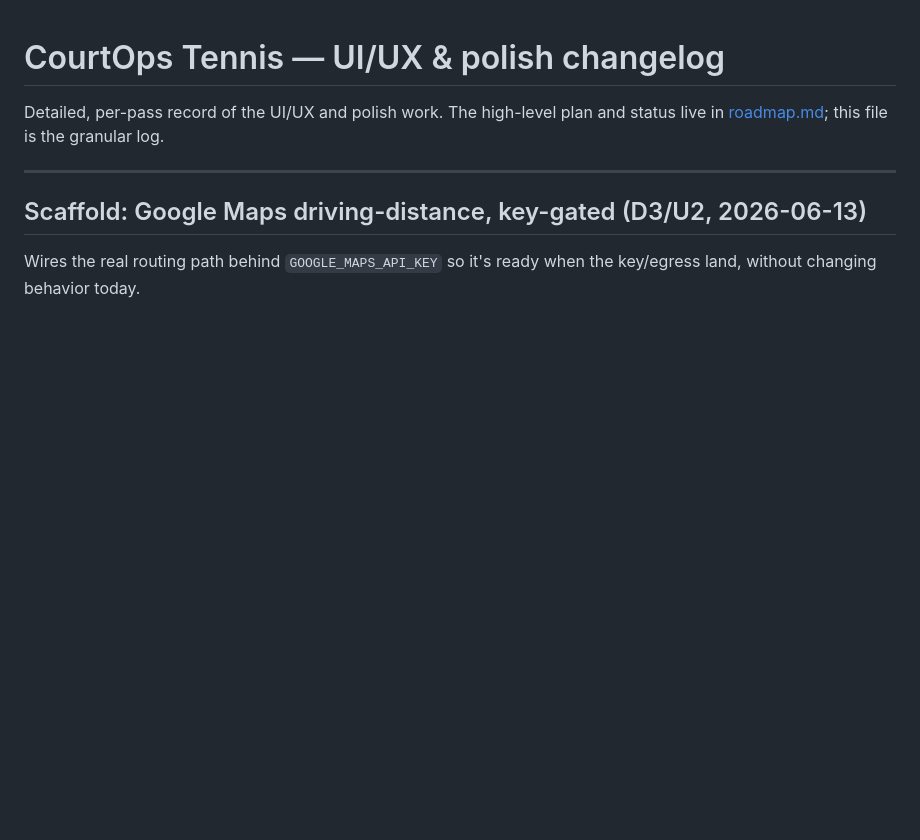
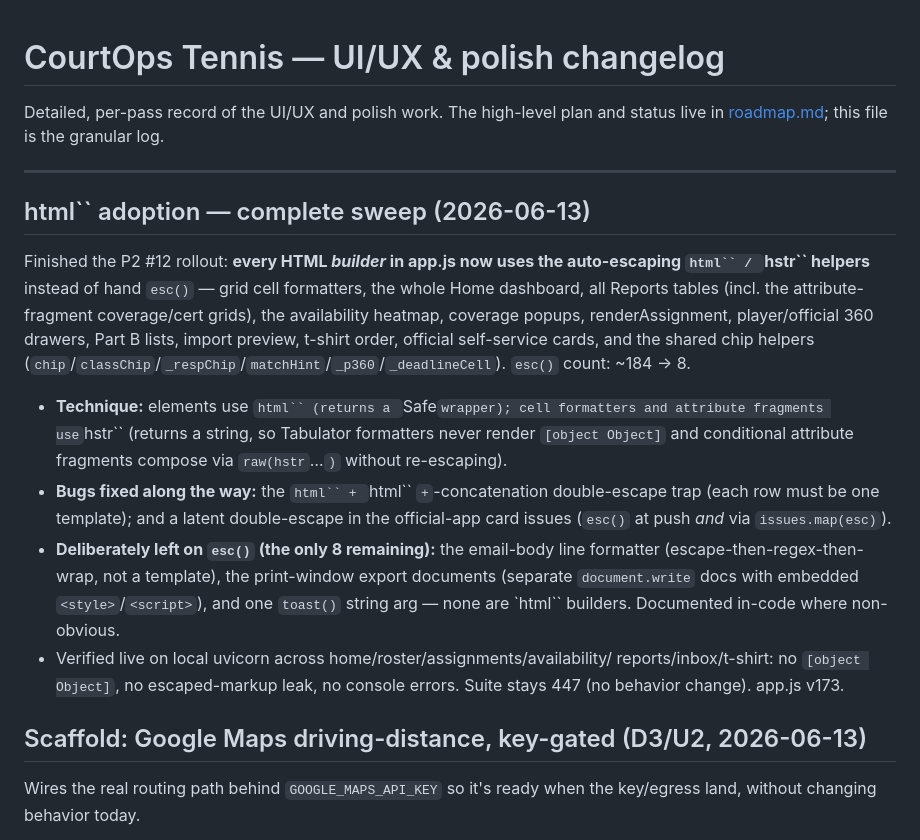
Before and after one commit to vkozyrev0/tennis-app, a Markdown page: docs/changelog.md, the part around the change. GitHub-like rendering; blank space fills up the shorter version.

Commit message:
docs: changelog entry for the completed html`` adoption sweep
Consolidated record of the esc()->html``/hstr conversion (184 -> 8): every
builder converted, the technique (html vs hstr, attribute fragments), the
double-escape traps fixed, and the deliberately-excluded non-builder
contexts (email-body escaper, print-window docs, toast arg).

Co-Authored-By: Claude Fable 5 <noreply@anthropic.com>

```diff
--- a/docs/changelog.md
+++ b/docs/changelog.md
@@ -4,6 +4,33 @@ Detailed, per-pass record of the UI/UX and polish work. The high-level plan
 and status live in [roadmap.md](roadmap.md); this file is the granular log.
 
 ---
+
+## html`` adoption — complete sweep (2026-06-13)
+Finished the P2 #12 rollout: **every HTML *builder* in app.js now uses the
+auto-escaping `html`` / `hstr`` helpers** instead of hand `esc()` — grid cell
+formatters, the whole Home dashboard, all Reports tables (incl. the
+attribute-fragment coverage/cert grids), the availability heatmap, coverage
+popups, renderAssignment, player/official 360 drawers, Part B lists, import
+preview, t-shirt order, official self-service cards, and the shared chip
+helpers (`chip`/`classChip`/`_respChip`/`matchHint`/`_p360`/`_deadlineCell`).
+`esc()` count: ~184 → 8.
+
+- **Technique:** elements use `html`` (returns a `Safe` wrapper); cell
+  formatters and attribute fragments use `hstr`` (returns a string, so
+  Tabulator formatters never render `[object Object]` and conditional
+  attribute fragments compose via `raw(hstr`…`)` without re-escaping).
+- **Bugs fixed along the way:** the `html`` + `html`` `+`-concatenation
+  double-escape trap (each row must be one template); and a latent
+  double-escape in the official-app card issues (`esc()` at push *and* via
+  `issues.map(esc)`).
+- **Deliberately left on `esc()` (the only 8 remaining):** the email-body
+  line formatter (escape-then-regex-then-wrap, not a template), the
+  print-window export documents (separate `document.write` docs with embedded
+  `<style>`/`<script>`), and one `toast()` string arg — none are `html``
+  builders. Documented in-code where non-obvious.
+- Verified live on local uvicorn across home/roster/assignments/availability/
+  reports/inbox/t-shirt: no `[object Object]`, no escaped-markup leak, no
+  console errors. Suite stays 447 (no behavior change). app.js v173.
 
 ## Scaffold: Google Maps driving-distance, key-gated (D3/U2, 2026-06-13)
 Wires the real routing path behind `GOOGLE_MAPS_API_KEY` so it's ready when the
```
